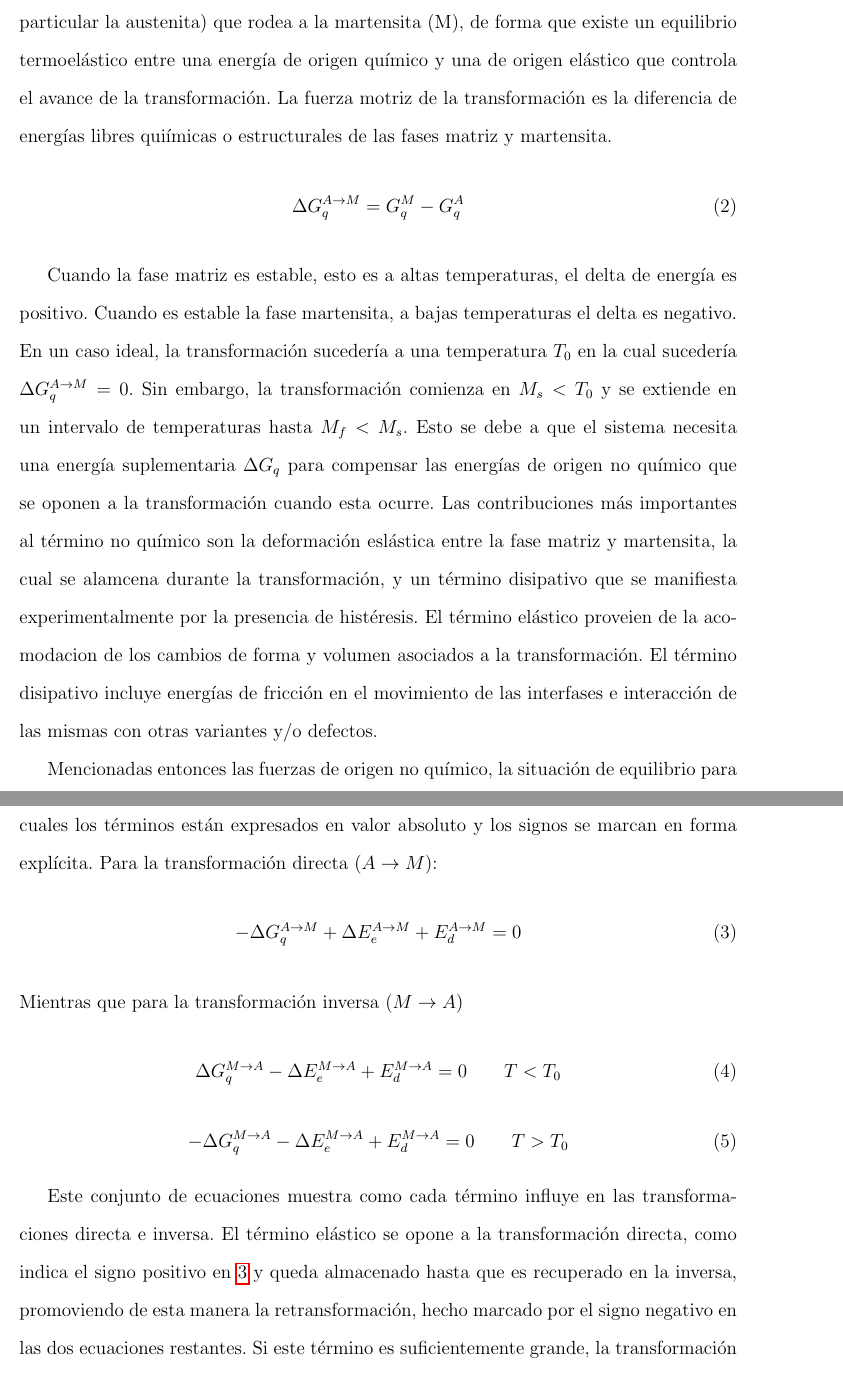
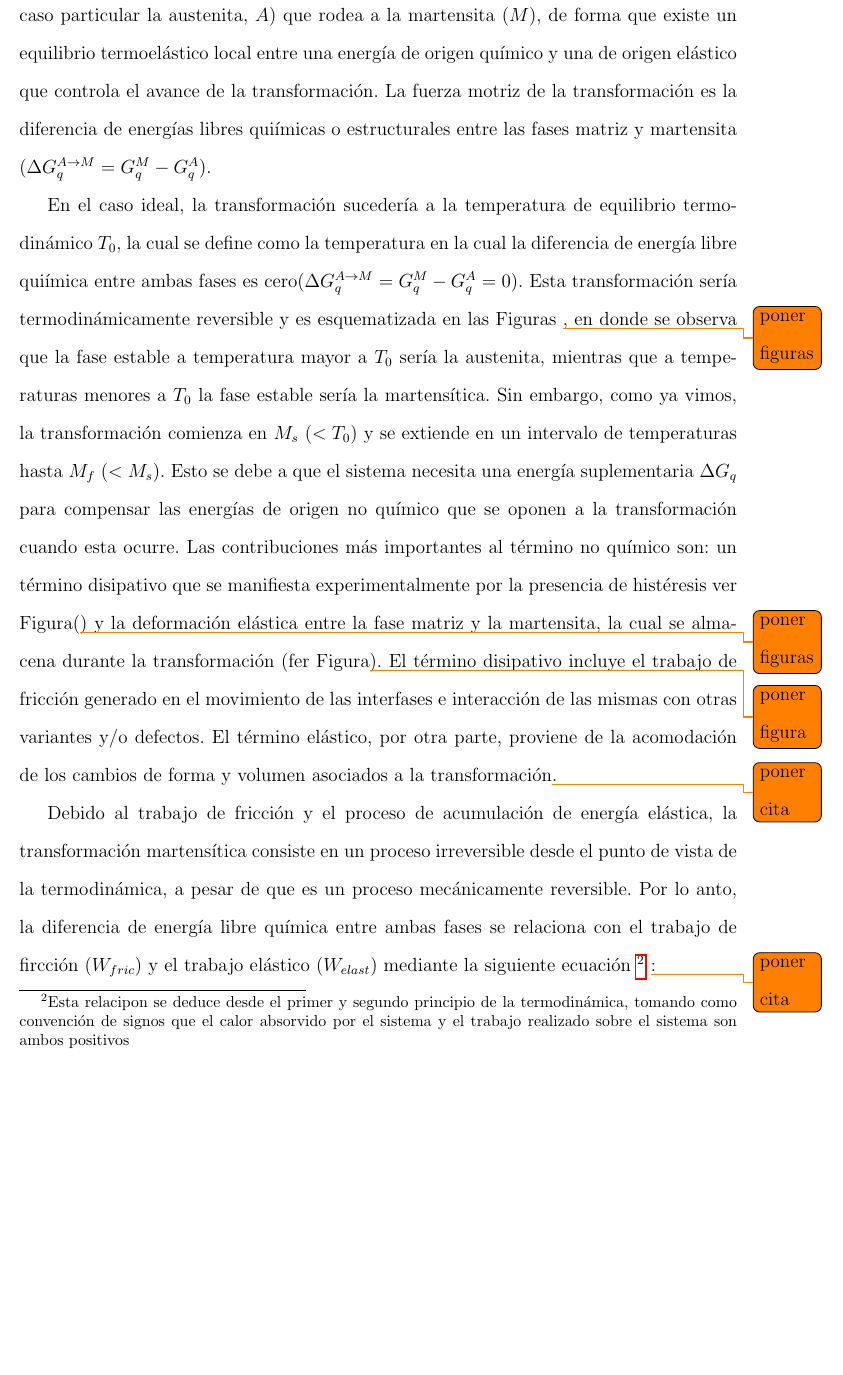
Before and after one commit to FDF94/InformeTesina, a LaTeX document (Informe.tex): two parts of pages 9 and 10 of 54 before the commit and part of page 9 of 53 after it, the two joined at a grey line, cut so that both start at the same text, the shorter picture padded with empty space. Compiled offline with pdfLaTeX.

Commit message:
Fixed subsection 1.2; Figures still  missing

```diff
--- a/Informe.tex
+++ b/Informe.tex
@@ -162,7 +162,12 @@ Las transformaciones martensíticas son transformaciones de fase de primer orden
 
-Se denomina termoelástica a una transformación martensítica cuando la deformacion que produce la transformación es absorbida en forma elástica por la matriz ($A$, en este caso particular la austenita) que rodea a la martensita (M), de forma que existe un equilibrio termoelástico entre una energía de origen químico y una de origen elástico que controla el avance de la transformación. La fuerza motriz de la transformación es la diferencia de energías libres quiímicas o estructurales de las fases matriz y martensita.
+Se denomina termoelástica a una transformación martensítica cuando la deformación que produce la transformación es absorbida en forma elástica por la matriz (en este caso particular la austenita, $A$) que rodea a la martensita ($M$), de forma que existe un equilibrio termoelástico local entre una energía de origen químico y una de origen elástico que controla el avance de la transformación. La fuerza motriz de la transformación es la diferencia de energías libres quiímicas o estructurales entre las fases matriz y martensita ($\Delta G^{A \rightarrow M}_q = G^M_q - G^A_q$).
+
+En el caso ideal, la transformación sucedería a la temperatura de equilibrio termodinámico $T_0$, la cual se define como la temperatura en la cual la diferencia de energía libre quiímica entre ambas fases es cero($\Delta G^{A \rightarrow M}_q = G^M_q - G^A_q = 0$). Esta transformación sería termodinámicamente reversible y es esquematizada en las Figuras \todo{poner figuras}, en donde se observa que la fase estable a temperatura mayor a $T_0$ sería la austenita, mientras que a temperaturas menores a $T_0$ la fase estable sería la martensítica. Sin embargo, como ya vimos, la transformación comienza en $M_s$  ($< T_0$) y se extiende en un intervalo de temperaturas hasta $M_f$  $(< M_s)$. Esto se debe a que el sistema necesita una energía suplementaria $\Delta G_q$ para compensar las energías de origen no químico que se oponen a la transformación cuando esta ocurre. Las contribuciones más importantes al término no químico son: un término disipativo que se manifiesta experimentalmente por la presencia de histéresis ver Figura(\todo{poner figuras}) y la deformación elástica entre la fase matriz y la martensita, la cual se almacena durante la transformación (fer Figura\todo{poner figura}). El término disipativo incluye el trabajo de fricción generado en el movimiento de las interfases e interacción de las mismas con otras variantes y/o defectos. El término elástico, por otra parte, proviene de la acomodación de los cambios de forma y volumen asociados a la transformación\todo{poner cita}.
+
+Debido al trabajo de fricción y el proceso de acumulación de energía elástica, la
+transformación martensítica consiste en un proceso irreversible desde el punto de vista de la termodinámica, a pesar de que es un proceso mecánicamente reversible. Por lo anto, la diferencia de energía libre química entre ambas fases se relaciona con el trabajo de fircción ($W_{fric}$) y el trabajo elástico ($W_{elast}$) mediante la siguiente ecuación \footnote{Esta relacipon se deduce desde el primer y segundo principio de la termodinámica, tomando como convención de signos que el calor absorvido por el sistema y el trabajo realizado sobre el sistema son ambos positivos} \todo{poner cita}:
+
 \begin{equation}
-	\Delta G^{A \rightarrow M}_q = G^M_q - G^A_q
+	- \DeltaG_q^{A \leftrightarrow M} \geq W_{elast} } W_{fric}
 \end{equation}
 
-Cuando la fase matriz es estable, esto es a altas temperaturas, el delta de energía es positivo. Cuando es estable la fase martensita, a bajas temperaturas el delta es negativo. En un caso ideal, la transformación sucedería a una temperatura $T_0$ en la cual sucedería $\Delta G^{A \rightarrow M}_q = 0$. Sin embargo, la transformación comienza en $M_s < T_0$ y se extiende en un intervalo de temperaturas hasta $M_f < M_s$. Esto se debe a que el sistema necesita una energía suplementaria $\Delta G_q$ para compensar las energías de origen no químico que se oponen a la transformación cuando esta ocurre. Las contribuciones más importantes al término no químico son la deformación eslástica entre la fase matriz y martensita, la cual se alamcena durante la transformación, y un término disipativo que se manifiesta experimentalmente por la presencia de histéresis. El término elástico proveien de la acomodacion de los cambios de forma y volumen asociados a la transformación. El término disipativo incluye energías de fricción en el movimiento de las interfases e interacción de las mismas con otras variantes y/o defectos.
@@ -174,19 +176,9 @@ Cuando la fase matriz es estable, esto es a altas temperaturas, el delta de ener
-\end{figure}
+%\begin{figure}
+%	\label{Gibbs}
+%	\includegraphics[scale=0.5]{img/Gibbs.png}
+%	\caption{Energía de la austenita y martensita en función de la temperatura.}
+\%end{figure}
 
-
-Mencionadas entonces las fuerzas de origen no químico, la situación de equilibrio para la transformación directa puede expresarse mediante las siguientes ecuaciones, en las cuales los términos están expresados en valor absoluto y los signos se marcan en forma explícita. Para la transformación directa ($A \rightarrow M$):
-\begin{equation}\label{GibbsEq1}
-	- \Delta G^{A \rightarrow M}_q + \Delta E^{A \rightarrow M}_e + E^{A \rightarrow M}_d = 0
-\end{equation}
-Mientras que para la transformación inversa ($M \rightarrow A$)
-\begin{equation}
-	\Delta G^{M \rightarrow A}_q - \Delta E^{M \rightarrow A}_e + E^{M \rightarrow A}_d = 0 \;\;\;\;\;\;\; T<T_0
-\end{equation}
-\begin{equation}
-	- \Delta G^{M \rightarrow A}_q - \Delta E^{M \rightarrow A}_e + E^{M \rightarrow A}_d = 0 \;\;\;\;\;\;\; T>T_0
-\end{equation}
-
-Este conjunto de ecuaciones muestra como cada término influye en las transformaciones directa e inversa. El término elástico se opone a la transformación directa, como indica el signo positivo en \ref{GibbsEq1} y queda almacenado hasta que es recuperado en la inversa, promoviendo de esta manera la retransformación, hecho marcado por el signo negativo en las dos ecuaciones restantes. Si este término es suficientemente grande, la transformación inversa puede comenzar incluso en temperaturas inferiores a $T_0$. El término disipativo siempre se opone al cambio de fase, por este motivo siempre tiene un signo positivo y es el responsable del efecto de histéresis en la transformación.
 
 \subsubsection{Efectos de memoria de forma y superelasticidad como consecuencias de la transformación}
 
```
Also changed, not shown: Informe.tex (23 more changed lines).
